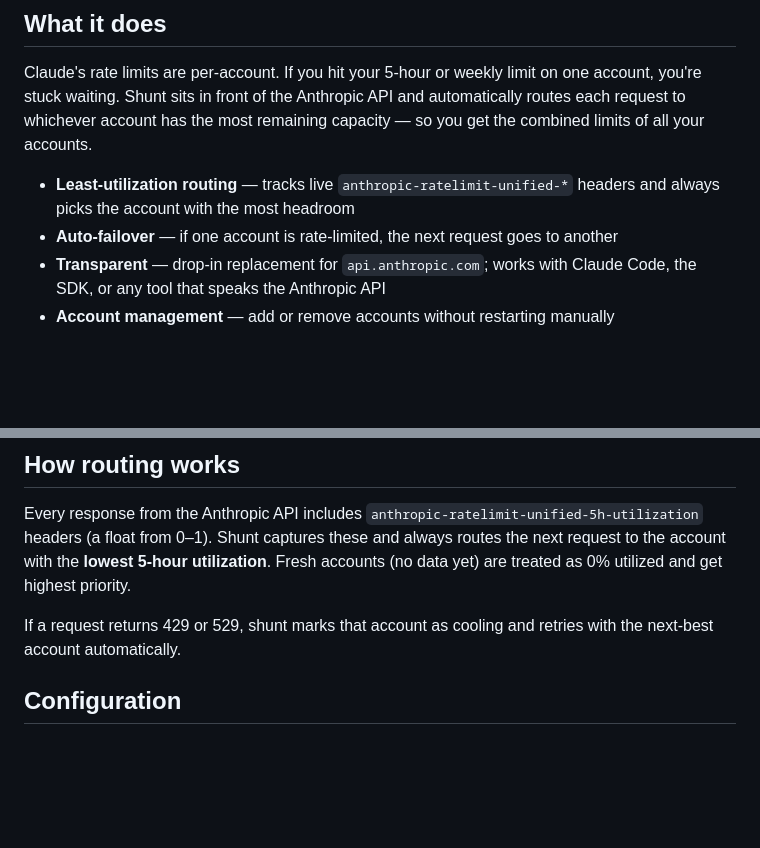
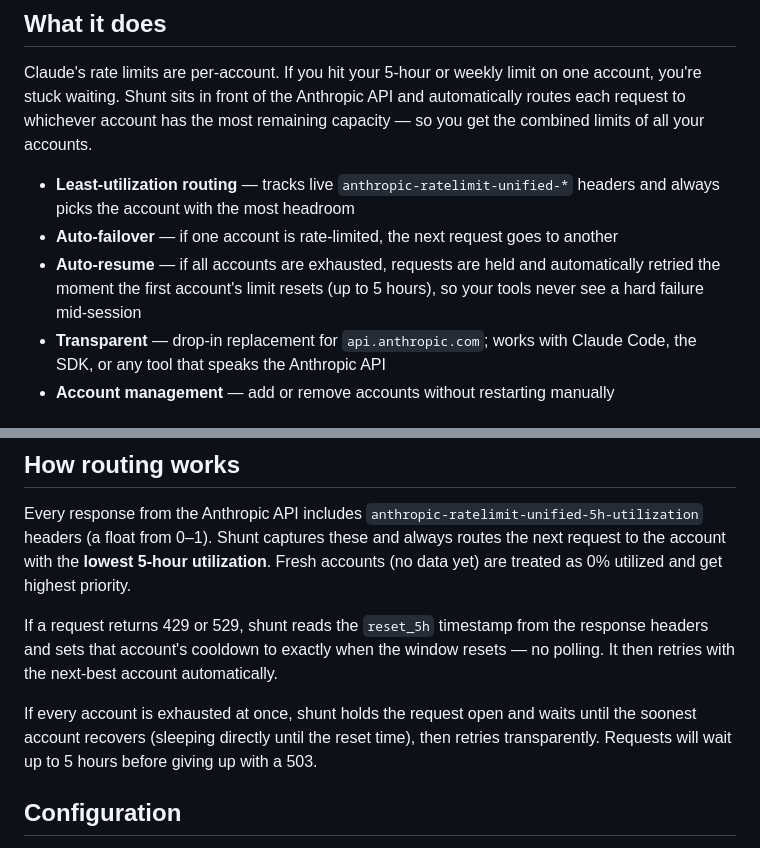
Before and after one commit to ramc10/shunt, a Markdown page: README.md, 2 parts joined by grey strips. Drawn GitHub-style; blank space fills up the shorter version.

Commit message:
docs: document auto-resume and smart reset-time cooldown (v0.1.34)

```diff
--- a/README.md
+++ b/README.md
@@ -14,6 +14,7 @@ Claude's rate limits are per-account. If you hit your 5-hour or weekly limit on
 
 - **Least-utilization routing** — tracks live `anthropic-ratelimit-unified-*` headers and always picks the account with the most headroom
 - **Auto-failover** — if one account is rate-limited, the next request goes to another
+- **Auto-resume** — if all accounts are exhausted, requests are held and automatically retried the moment the first account's limit resets (up to 5 hours), so your tools never see a hard failure mid-session
 - **Transparent** — drop-in replacement for `api.anthropic.com`; works with Claude Code, the SDK, or any tool that speaks the Anthropic API
 - **Account management** — add or remove accounts without restarting manually
 
@@ -102,7 +103,9 @@ shunt setup              # First-time setup
 
 Every response from the Anthropic API includes `anthropic-ratelimit-unified-5h-utilization` headers (a float from 0–1). Shunt captures these and always routes the next request to the account with the **lowest 5-hour utilization**. Fresh accounts (no data yet) are treated as 0% utilized and get highest priority.
 
-If a request returns 429 or 529, shunt marks that account as cooling and retries with the next-best account automatically.
+If a request returns 429 or 529, shunt reads the `reset_5h` timestamp from the response headers and sets that account's cooldown to exactly when the window resets — no polling. It then retries with the next-best account automatically.
+
+If every account is exhausted at once, shunt holds the request open and waits until the soonest account recovers (sleeping directly until the reset time), then retries transparently. Requests will wait up to 5 hours before giving up with a 503.
 
 ## Configuration
 
```
